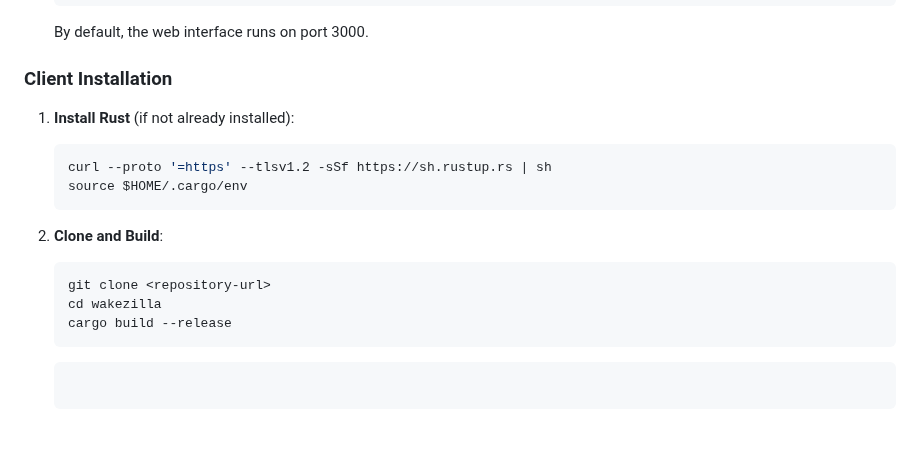
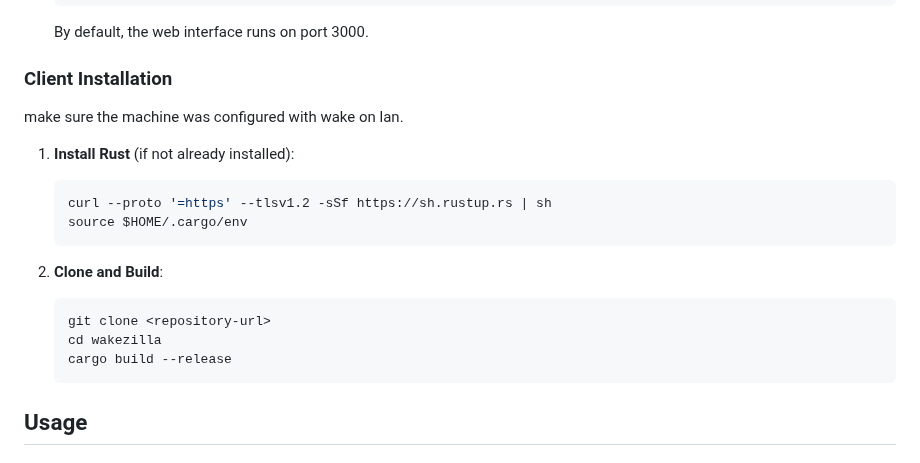
Before and after one commit to oplik0/wakezilla, a Markdown page: README.md, the part around one of its changes. Drawn GitHub-style.

Commit message:
Enhance README

````diff
--- a/README.md
+++ b/README.md
@@ -41,7 +42,7 @@ A simpple Wake-on-LAN solution with HTTP proxy capabilities, remote machine mana
    By default, the web interface runs on port 3000.
 
 ### Client Installation
-
+   make sure the machine was configured with wake on lan.
 1. **Install Rust** (if not already installed):
    ```bash
    curl --proto '=https' --tlsv1.2 -sSf https://sh.rustup.rs | sh
@@ -53,7 +54,6 @@ A simpple Wake-on-LAN solution with HTTP proxy capabilities, remote machine mana
    git clone <repository-url>
    cd wakezilla
    cargo build --release
-   ```
    ```
 ## Usage
 
````
Also changed, not shown: other parts of README.md (+2 -1 lines).
